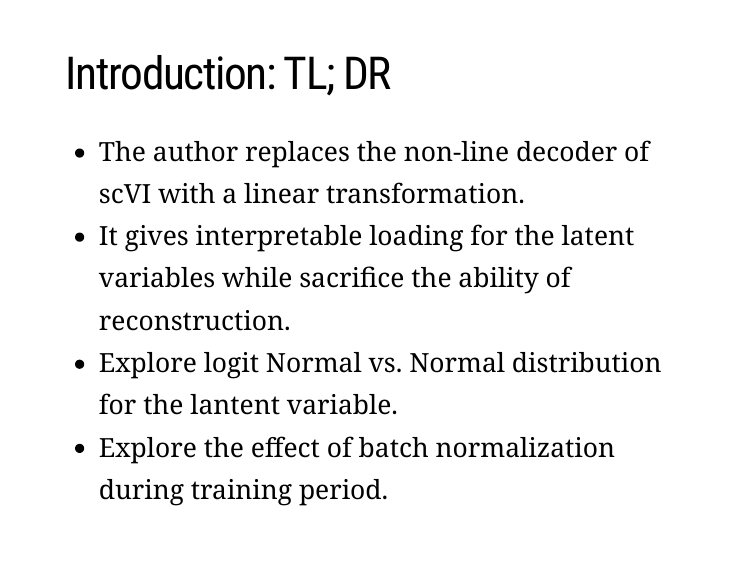
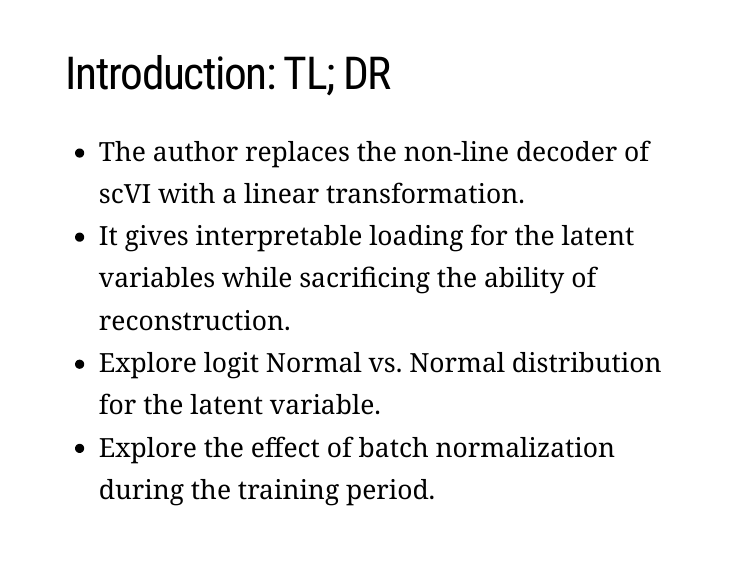
Before and after one commit to kimpenn/jc-0324, an R Markdown document (index.Rmd): page 2 of 14. The pictures show the slides in the output file index.html that the author committed with the source; the slides are laid out offline by our stand-in for remark.js, each with all of its steps uncovered, in fonts that may differ from those the slides ask for, and without slide numbers, shadows or browser add-ons; a font, style sheet, LaTeX package, included part or bibliography that could not be used is replaced or left out.

Commit message:
update some typos

```diff
--- a/index.Rmd
+++ b/index.Rmd
@@ -18,10 +18,10 @@ output:
 
 .extraLarge[
 - The author replaces the non-line decoder of scVI with a linear transformation.
-- It gives interpretable loading for the latent variables while sacrifice the
+- It gives interpretable loading for the latent variables while sacrificing the
 ability of reconstruction.
-- Explore logit Normal vs. Normal distribution for the lantent variable.
-- Explore the effect of batch normalization during training period.
+- Explore logit Normal vs. Normal distribution for the latent variable.
+- Explore the effect of batch normalization during the training period.
 ]
 
 ---
```
Also changed, not shown: index.html.
